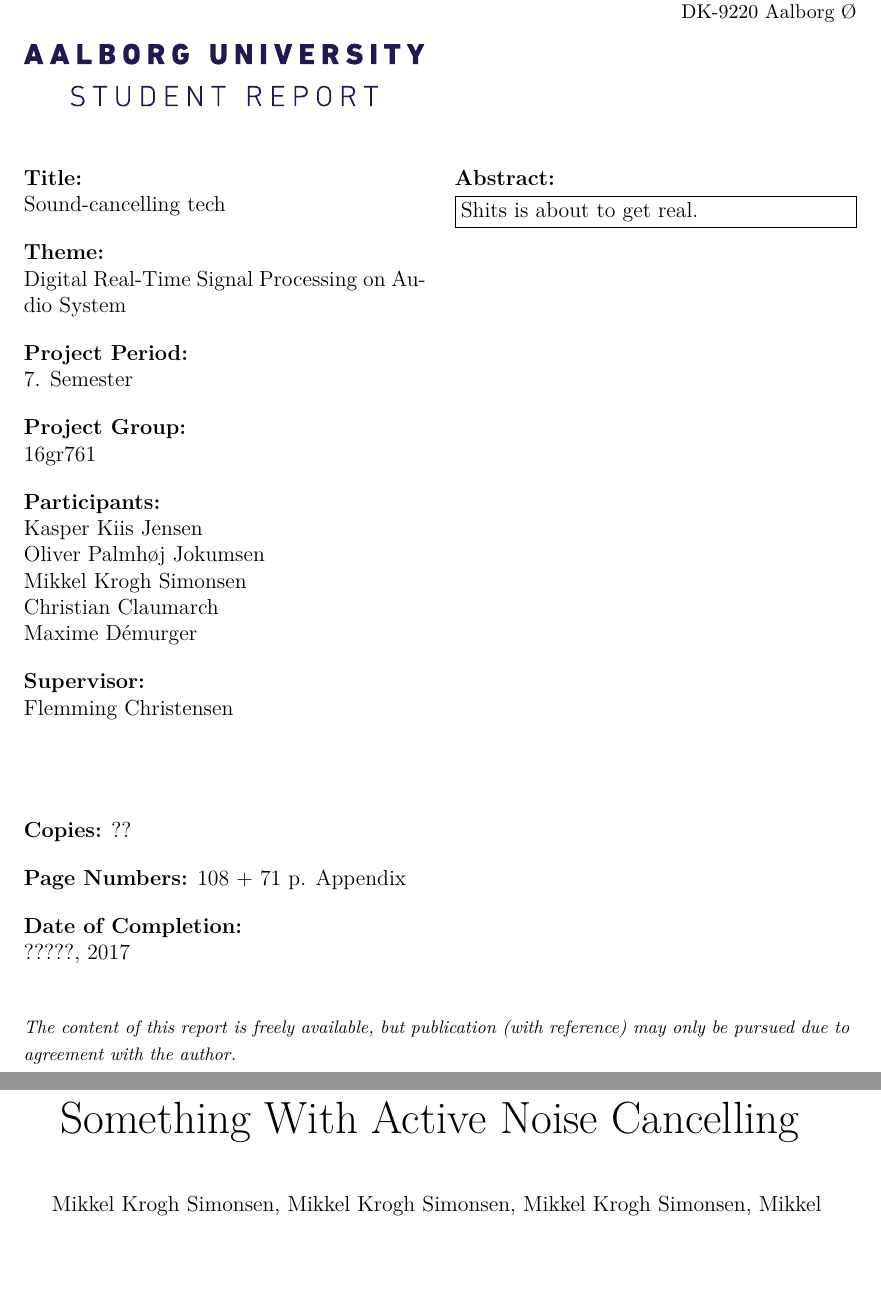
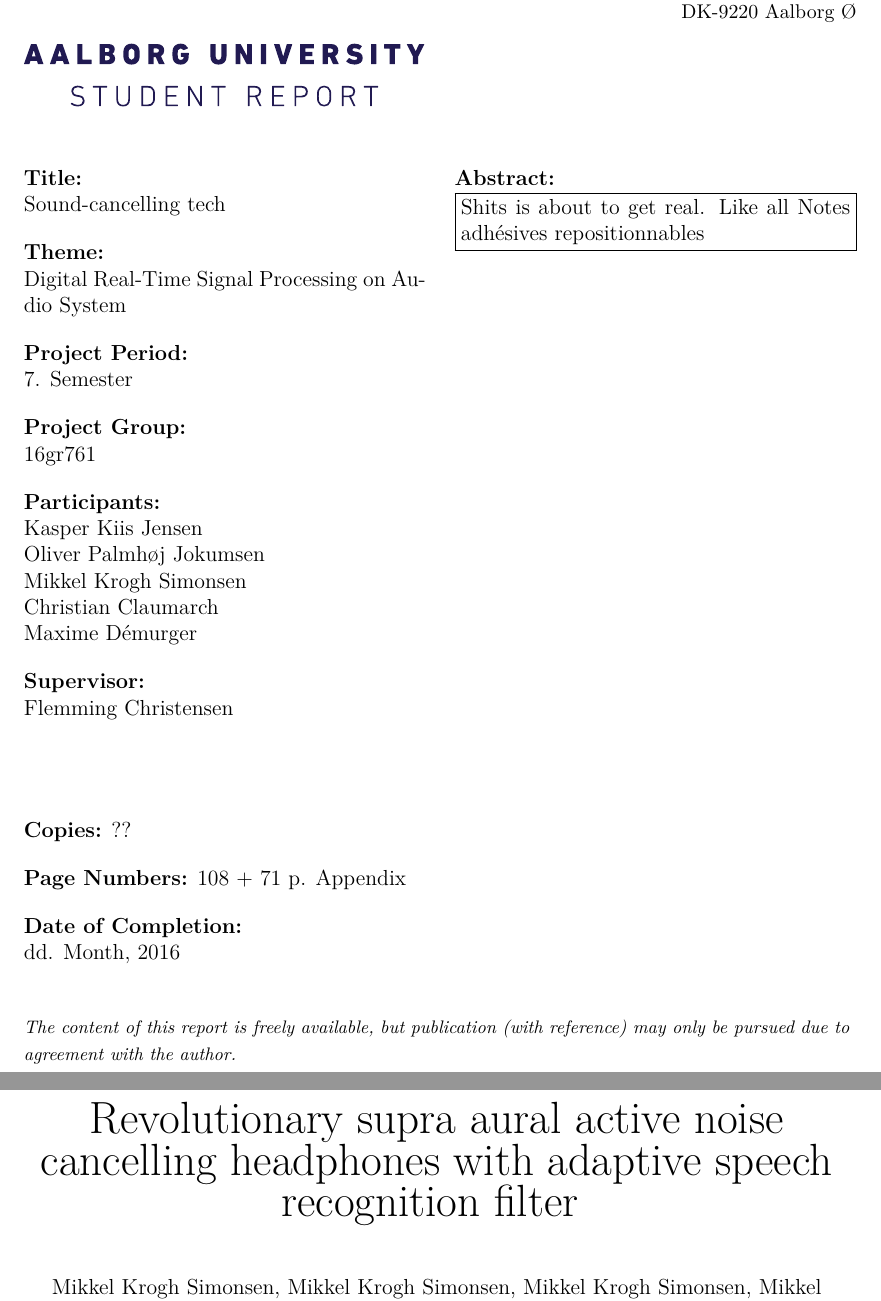
Before and after one commit to DieUbermensch/AAT7, a LaTeX thesis (Article/main.tex, which reads Article/0formalia/titlepage.tex, Article/1Article/Formalia.tex): two parts of pages 1 and 2 of 5, joined at a grey line, cut so that both start at the same text, the shorter picture padded with empty space. Compiled offline with pdfLaTeX.

Commit message:
new title

```diff
--- a/Article/0formalia/titlepage.tex
+++ b/Article/0formalia/titlepage.tex
@@ -66,12 +66,12 @@
     ?? % number of printed copies
   }
   {%
-    ?????, 2017%\today % date of completion
+    dd. Month, 2016%\today % date of completion
   }%
 }{%department and address
   \textrm{\textbf{Institute of Electronic Systems}\\
   Fredrik Bajers Vej 7\\
   DK-9220 Aalborg Ø\\}
  }{
- Shits is about to get real.
+ Shits is about to get real. Like all Notes adhésives repositionnables
 }
--- a/Article/1Article/Formalia.tex
+++ b/Article/1Article/Formalia.tex
@@ -2,7 +2,7 @@
 
 \begin{center}
 \begin{huge}
-Something With Active Noise Cancelling
+Revolutionary supra aural active noise cancelling headphones with adaptive speech recognition filter
 \end{huge}
 
 \vspace{5mm}
```
